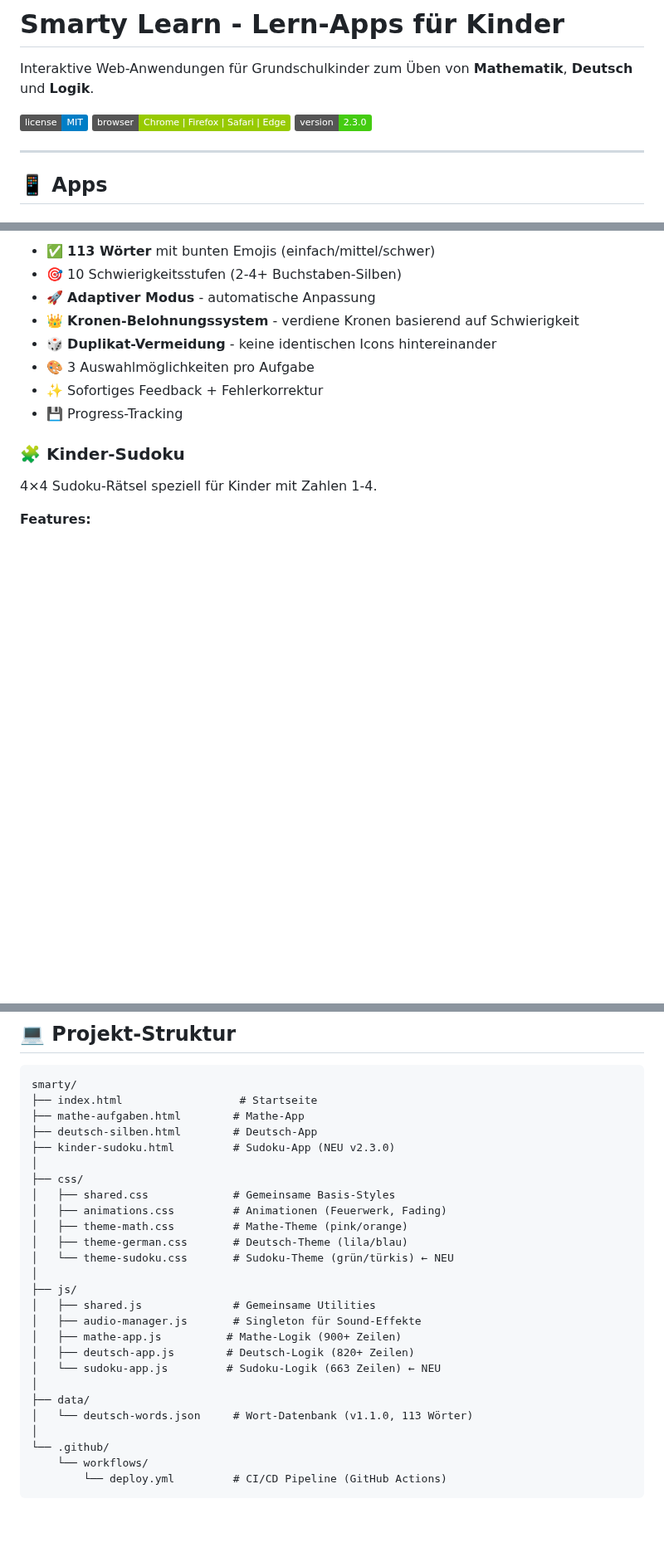
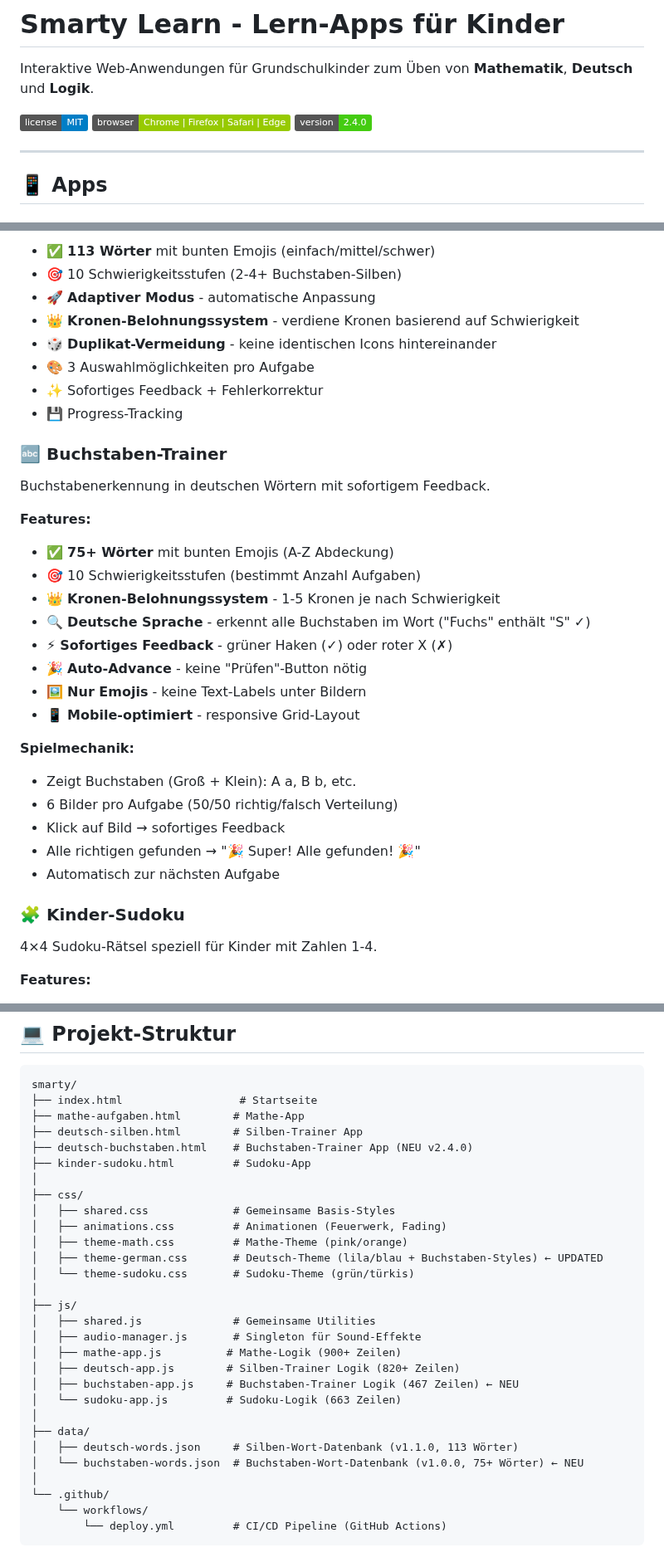
Before and after one commit to reinkes/smarty, a Markdown page: README.md, 3 parts joined by grey strips. Shown at 83% size. GitHub-like rendering; badges without logos; blank space fills up the shorter version.

```diff
--- a/README.md
+++ b/README.md
@@ -4,7 +4,7 @@ Interaktive Web-Anwendungen für Grundschulkinder zum Üben von **Mathematik**,
 
 [![License](https://img.shields.io/badge/license-MIT-blue.svg)](LICENSE)
 [![Browser](https://img.shields.io/badge/browser-Chrome%20%7C%20Firefox%20%7C%20Safari%20%7C%20Edge-green.svg)]()
-[![Version](https://img.shields.io/badge/version-2.3.0-brightgreen.svg)]()
+[![Version](https://img.shields.io/badge/version-2.4.0-brightgreen.svg)]()
 
 ---
 
@@ -42,6 +42,26 @@ Spielerisches Lernen von Anfangssilben mit Emoji-Visualisierung.
 - 🎨 3 Auswahlmöglichkeiten pro Aufgabe
 - ✨ Sofortiges Feedback + Fehlerkorrektur
 - 💾 Progress-Tracking
+
+### 🔤 Buchstaben-Trainer
+Buchstabenerkennung in deutschen Wörtern mit sofortigem Feedback.
+
+**Features:**
+- ✅ **75+ Wörter** mit bunten Emojis (A-Z Abdeckung)
+- 🎯 10 Schwierigkeitsstufen (bestimmt Anzahl Aufgaben)
+- 👑 **Kronen-Belohnungssystem** - 1-5 Kronen je nach Schwierigkeit
+- 🔍 **Deutsche Sprache** - erkennt alle Buchstaben im Wort ("Fuchs" enthält "S" ✓)
+- ⚡ **Sofortiges Feedback** - grüner Haken (✓) oder roter X (✗)
+- 🎉 **Auto-Advance** - keine "Prüfen"-Button nötig
+- 🖼️ **Nur Emojis** - keine Text-Labels unter Bildern
+- 📱 **Mobile-optimiert** - responsive Grid-Layout
+
+**Spielmechanik:**
+- Zeigt Buchstaben (Groß + Klein): A a, B b, etc.
+- 6 Bilder pro Aufgabe (50/50 richtig/falsch Verteilung)
+- Klick auf Bild → sofortiges Feedback
+- Alle richtigen gefunden → "🎉 Super! Alle gefunden! 🎉"
+- Automatisch zur nächsten Aufgabe
 
 ### 🧩 Kinder-Sudoku
 4×4 Sudoku-Rätsel speziell für Kinder mit Zahlen 1-4.
@@ -87,25 +107,28 @@ Spielerisches Lernen von Anfangssilben mit Emoji-Visualisierung.
 smarty/
 ├── index.html                  # Startseite
 ├── mathe-aufgaben.html        # Mathe-App
-├── deutsch-silben.html        # Deutsch-App
-├── kinder-sudoku.html         # Sudoku-App (NEU v2.3.0)
+├── deutsch-silben.html        # Silben-Trainer App
+├── deutsch-buchstaben.html    # Buchstaben-Trainer App (NEU v2.4.0)
+├── kinder-sudoku.html         # Sudoku-App
 │
 ├── css/
 │   ├── shared.css             # Gemeinsame Basis-Styles
 │   ├── animations.css         # Animationen (Feuerwerk, Fading)
 │   ├── theme-math.css         # Mathe-Theme (pink/orange)
-│   ├── theme-german.css       # Deutsch-Theme (lila/blau)
-│   └── theme-sudoku.css       # Sudoku-Theme (grün/türkis) ← NEU
+│   ├── theme-german.css       # Deutsch-Theme (lila/blau + Buchstaben-Styles) ← UPDATED
+│   └── theme-sudoku.css       # Sudoku-Theme (grün/türkis)
 │
 ├── js/
 │   ├── shared.js              # Gemeinsame Utilities
 │   ├── audio-manager.js       # Singleton für Sound-Effekte
 │   ├── mathe-app.js          # Mathe-Logik (900+ Zeilen)
-│   ├── deutsch-app.js        # Deutsch-Logik (820+ Zeilen)
-│   └── sudoku-app.js         # Sudoku-Logik (663 Zeilen) ← NEU
+│   ├── deutsch-app.js        # Silben-Trainer Logik (820+ Zeilen)
+│   ├── buchstaben-app.js     # Buchstaben-Trainer Logik (467 Zeilen) ← NEU
+│   └── sudoku-app.js         # Sudoku-Logik (663 Zeilen)
 │
 ├── data/
-│   └── deutsch-words.json     # Wort-Datenbank (v1.1.0, 113 Wörter)
+│   ├── deutsch-words.json     # Silben-Wort-Datenbank (v1.1.0, 113 Wörter)
+│   └── buchstaben-words.json  # Buchstaben-Wort-Datenbank (v1.0.0, 75+ Wörter) ← NEU
 │
 └── .github/
     └── workflows/
```
Also changed, not shown: CHANGELOG.md (+65 -0 lines).
